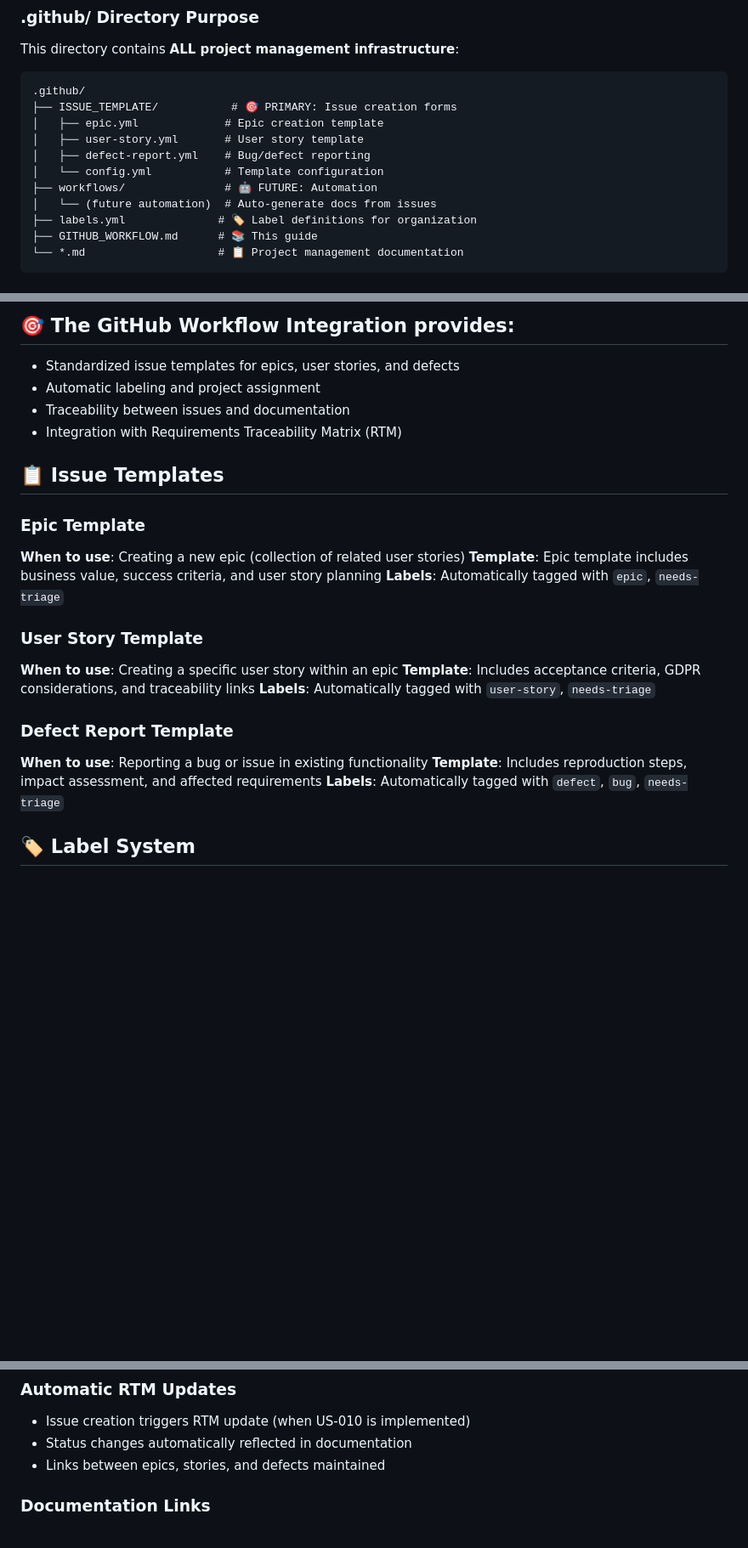
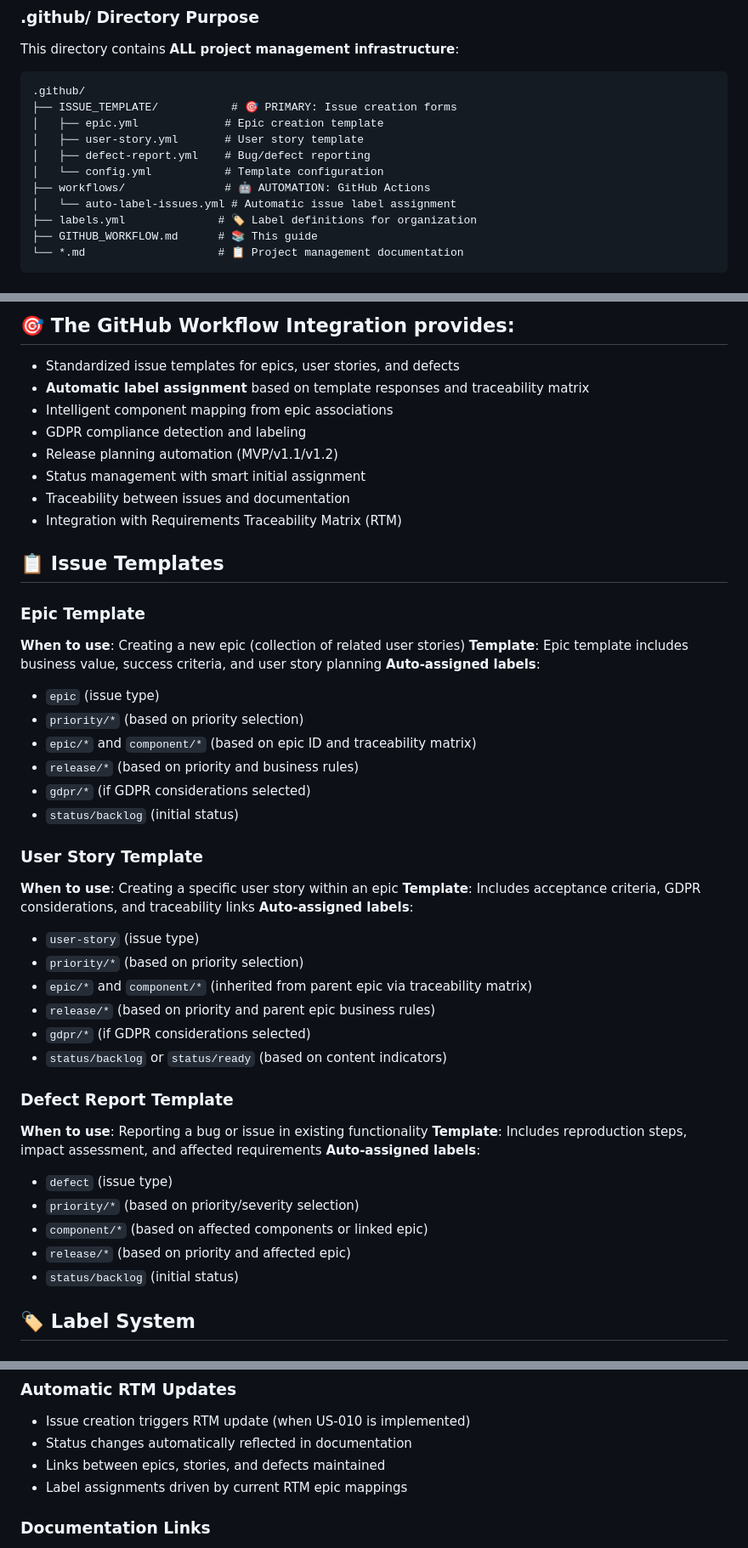
Before and after one commit to QHuuT/gonogo, a Markdown page: .github/GITHUB_WORKFLOW.md, 3 parts joined by grey strips. Shown at 85% size. Rendered like a GitHub page; blank space fills up the shorter version.

```diff
--- a/.github/GITHUB_WORKFLOW.md
+++ b/.github/GITHUB_WORKFLOW.md
@@ -31,8 +31,8 @@ This directory contains **ALL project management infrastructure**:
 │   ├── user-story.yml       # User story template
 │   ├── defect-report.yml    # Bug/defect reporting
 │   └── config.yml           # Template configuration
-├── workflows/               # 🤖 FUTURE: Automation
-│   └── (future automation)  # Auto-generate docs from issues
+├── workflows/               # 🤖 AUTOMATION: GitHub Actions
+│   └── auto-label-issues.yml # Automatic issue label assignment
 ├── labels.yml              # 🏷️ Label definitions for organization
 ├── GITHUB_WORKFLOW.md      # 📚 This guide
 └── *.md                    # 📋 Project management documentation
@@ -47,7 +47,11 @@ The `docs/` directory serves a **different purpose**:
 
 ## 🎯 The GitHub Workflow Integration provides:
 - Standardized issue templates for epics, user stories, and defects
-- Automatic labeling and project assignment
+- **Automatic label assignment** based on template responses and traceability matrix
+- Intelligent component mapping from epic associations
+- GDPR compliance detection and labeling
+- Release planning automation (MVP/v1.1/v1.2)
+- Status management with smart initial assignment
 - Traceability between issues and documentation
 - Integration with Requirements Traceability Matrix (RTM)
 
@@ -56,17 +60,34 @@ The `docs/` directory serves a **different purpose**:
 ### Epic Template
 **When to use**: Creating a new epic (collection of related user stories)
 **Template**: Epic template includes business value, success criteria, and user story planning
-**Labels**: Automatically tagged with `epic`, `needs-triage`
+**Auto-assigned labels**:
+- `epic` (issue type)
+- `priority/*` (based on priority selection)
+- `epic/*` and `component/*` (based on epic ID and traceability matrix)
+- `release/*` (based on priority and business rules)
+- `gdpr/*` (if GDPR considerations selected)
+- `status/backlog` (initial status)
 
 ### User Story Template
 **When to use**: Creating a specific user story within an epic
 **Template**: Includes acceptance criteria, GDPR considerations, and traceability links
-**Labels**: Automatically tagged with `user-story`, `needs-triage`
+**Auto-assigned labels**:
+- `user-story` (issue type)
+- `priority/*` (based on priority selection)
+- `epic/*` and `component/*` (inherited from parent epic via traceability matrix)
+- `release/*` (based on priority and parent epic business rules)
+- `gdpr/*` (if GDPR considerations selected)
+- `status/backlog` or `status/ready` (based on content indicators)
 
 ### Defect Report Template
 **When to use**: Reporting a bug or issue in existing functionality
 **Template**: Includes reproduction steps, impact assessment, and affected requirements
-**Labels**: Automatically tagged with `defect`, `bug`, `needs-triage`
+**Auto-assigned labels**:
+- `defect` (issue type)
+- `priority/*` (based on priority/severity selection)
+- `component/*` (based on affected components or linked epic)
+- `release/*` (based on priority and affected epic)
+- `status/backlog` (initial status)
 
 ## 🏷️ Label System
 
@@ -167,6 +249,7 @@ The `docs/` directory serves a **different purpose**:
 - Issue creation triggers RTM update (when US-010 is implemented)
 - Status changes automatically reflected in documentation
 - Links between epics, stories, and defects maintained
+- Label assignments driven by current RTM epic mappings
 
 ### Documentation Links
 - Issues link back to repository documentation
```
Also changed, not shown: other parts of .github/GITHUB_WORKFLOW.md (+85 -5 lines), docs/traceability/requirements-matrix.md (+11 -2 lines), 1 other file.
